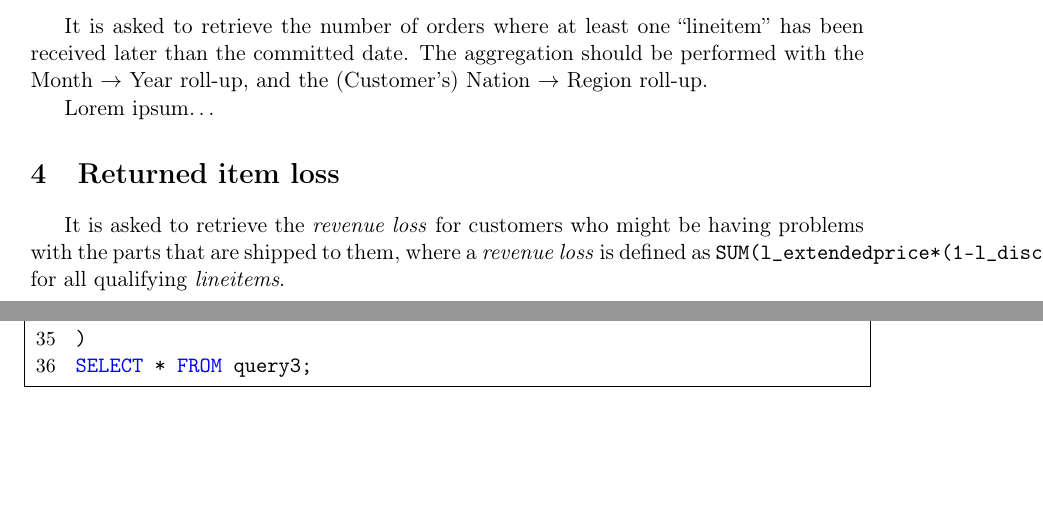
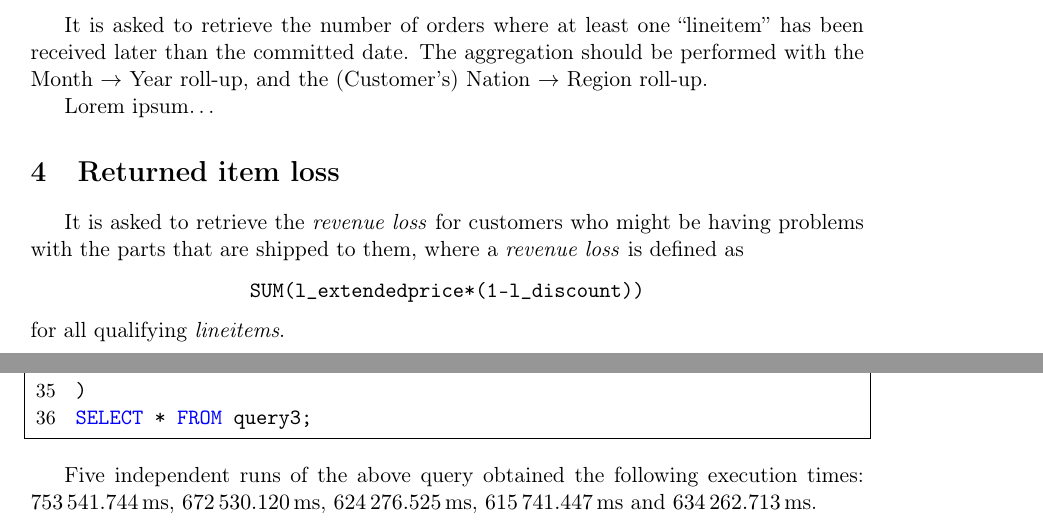
Before and after one commit to Cristian-Curaba/TPCHBenchmark, a LaTeX document (relation/main.tex, which reads relation/content/03_query3.tex): two parts of pages 3 and 4 of 5, joined at a grey line, cut so that both start at the same text, the shorter picture padded with empty space. Compiled offline with pdfLaTeX.

Commit message:
Add query3 execution times

```diff
--- a/relation/content/03_query3.tex
+++ b/relation/content/03_query3.tex
@@ -5,7 +5,9 @@
 
 \section{Returned item loss}
 
-It is asked to retrieve the \textit{revenue loss} for customers who might be having problems with the parts that are shipped to them, where a \textit{revenue loss} is defined as \texttt{SUM(l\_extendedprice*(1-l\_discount))} for all qualifying \textit{lineitems}.
+It is asked to retrieve the \textit{revenue loss} for customers who might be having problems with the parts that are shipped to them, where a \textit{revenue loss} is defined as
+$$ \texttt{SUM(l\_extendedprice*(1-l\_discount))}$$
+for all qualifying \textit{lineitems}.
 
 \subsection{Na\"{i}ve implementation}
 
@@ -47,3 +49,5 @@ GROUP BY
 )
 SELECT * FROM query3;
 \end{lstlisting}
+
+Five independent runs of the above query obtained the following execution times: \SI{753541.744}{\milli\s}, \SI{672530.120}{\milli\s}, \SI{624276.525}{\milli\s}, \SI{615741.447}{\milli\s} and \SI{634262.713}{\milli\s}.
```
Also changed, not shown: relation/main.pdf.
